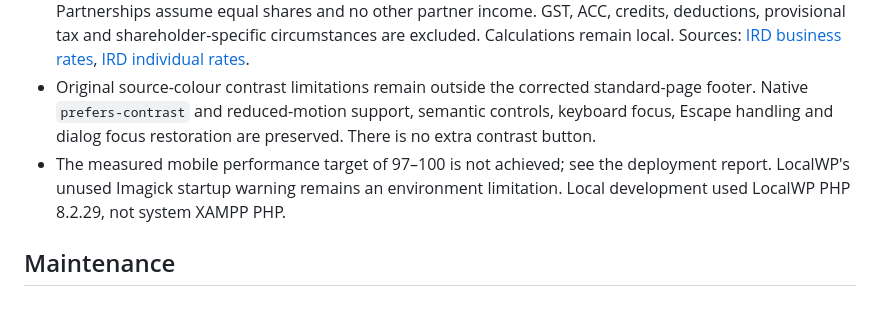
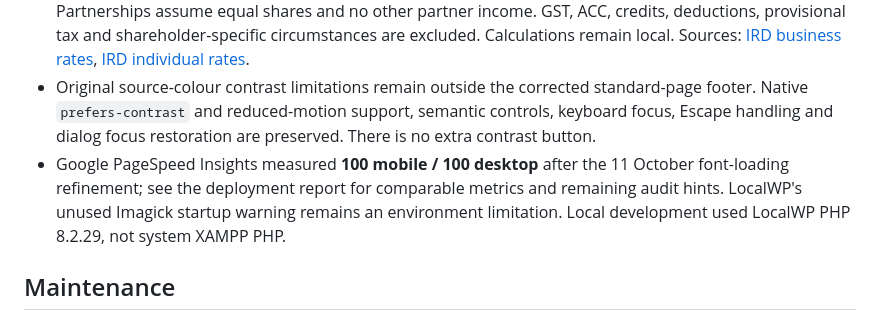
Before and after one commit to Bigshadow97/oxen-wordpress, a Markdown page: README.md, the part around the change. Drawn GitHub-style.

Commit message:
Record verified 100 mobile and desktop PageSpeed results

```diff
--- a/README.md
+++ b/README.md
@@ -33,7 +33,7 @@ The maintained CSS/JavaScript sources, compiled delivery files, font licences, o
 - Booking controls open the original contact options; there is no external appointment-submission backend. Where Figma supplied no destination, verified Oxen destinations are used. News links use local results, the Twitter control offers verified social alternatives, the Spotify control uses the official podcast, and Cookies Policy describes this implementation in a dialog.
 - The calculator uses company tax of 28% and progressive individual brackets effective 1 April 2025. Partnerships assume equal shares and no other partner income. GST, ACC, credits, deductions, provisional tax and shareholder-specific circumstances are excluded. Calculations remain local. Sources: [IRD business rates](https://www.ird.govt.nz/income-tax/income-tax-for-businesses-and-organisations/tax-rates-for-businesses), [IRD individual rates](https://www.ird.govt.nz/income-tax/income-tax-for-individuals/tax-codes-and-tax-rates-for-individuals/tax-rates-for-individuals).
 - Original source-colour contrast limitations remain outside the corrected standard-page footer. Native `prefers-contrast` and reduced-motion support, semantic controls, keyboard focus, Escape handling and dialog focus restoration are preserved. There is no extra contrast button.
-- The measured mobile performance target of 97–100 is not achieved; see the deployment report. LocalWP's unused Imagick startup warning remains an environment limitation. Local development used LocalWP PHP 8.2.29, not system XAMPP PHP.
+- Google PageSpeed Insights measured **100 mobile / 100 desktop** after the 11 October font-loading refinement; see the deployment report for comparable metrics and remaining audit hints. LocalWP's unused Imagick startup warning remains an environment limitation. Local development used LocalWP PHP 8.2.29, not system XAMPP PHP.
 
 ## Maintenance
 
```
Also changed, not shown: docs/deployment.md (+30 -1 lines).
